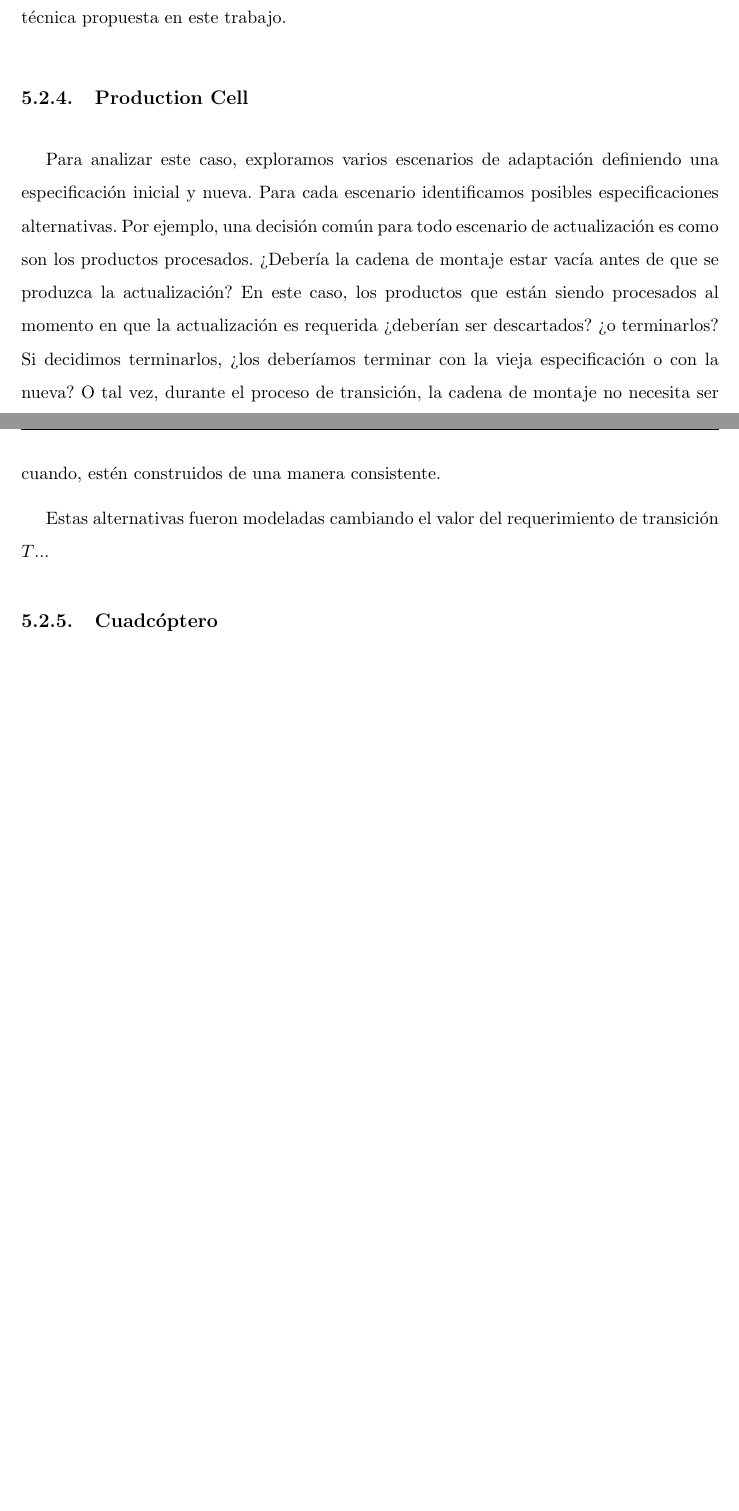
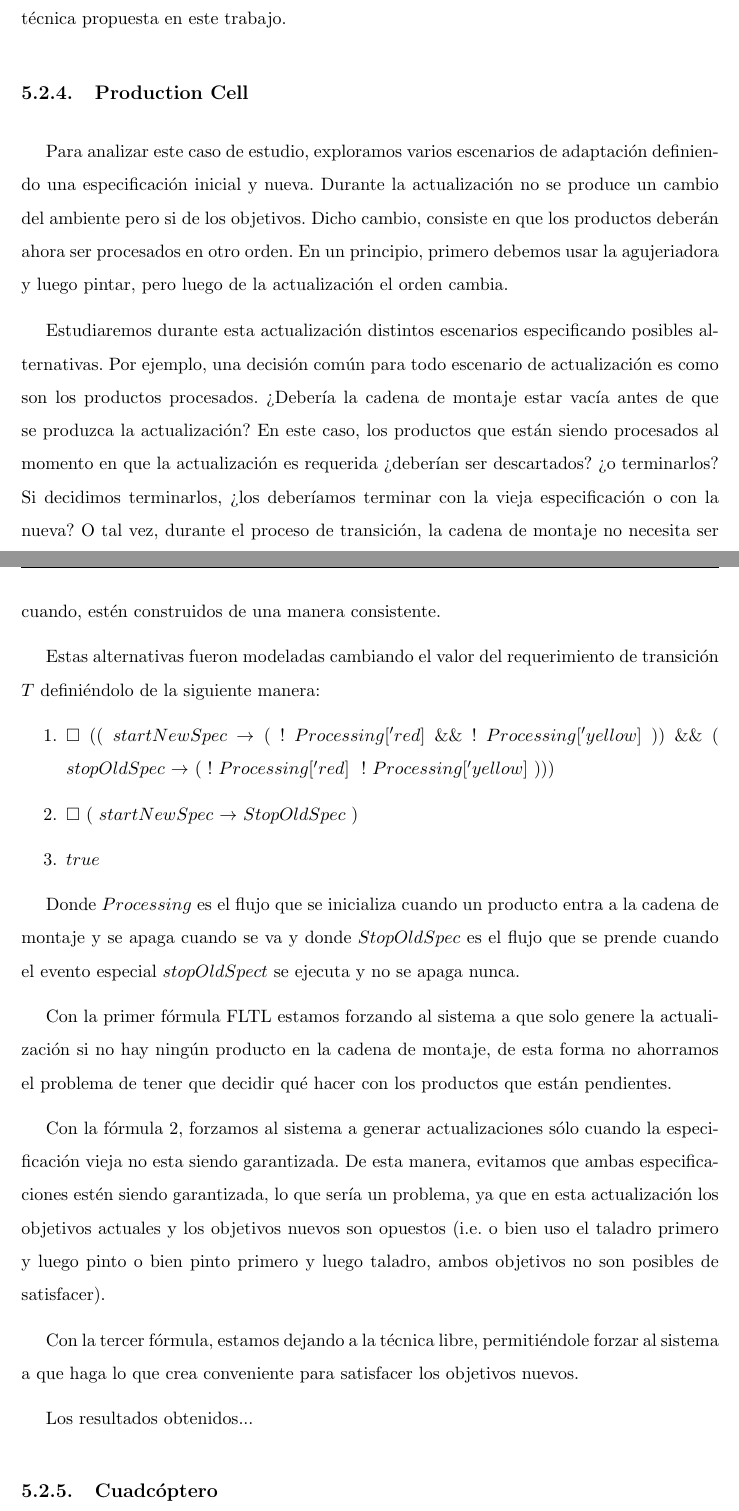
Before and after one commit to leanahabedian/NahabedianMasterThesis, a LaTeX thesis (src/thesis.tex, which reads src/content/validation/results.tex): two parts of pages 55 and 56 of 68 before the commit and two parts of pages 55 and 56 of 70 after it, joined at a grey line, cut so that both start at the same text, the shorter picture padded with empty space. Compiled offline with pdfLaTeX.

Commit message:
improving production cell case of study results

```diff
--- a/src/content/validation/results.tex
+++ b/src/content/validation/results.tex
@@ -84,16 +84,45 @@ soportadas por la técnica propuesta en este trabajo.
 
 \subsection{Production Cell}
 
-Para analizar este caso, exploramos varios escenarios de adaptación definiendo una especificación inicial y nueva. Para
-cada escenario identificamos posibles especificaciones alternativas. Por ejemplo, una decisión común para todo escenario
-de actualización es como son los productos procesados. ?`Debería la cadena de montaje estar vacía antes de que se
-produzca la actualización? En este caso, los productos que están siendo procesados al momento en que la actualización es
-requerida ?`deberían ser descartados? ?`o terminarlos? Si decidimos terminarlos, ?`los deberíamos terminar con la vieja
-especificación o con la nueva? O tal vez, durante el proceso de transición, la cadena de montaje no necesita ser vaciada
-y no importa que receta se lleva a cabo para construir un producto, siempre y cuando, estén construidos de una manera
-consistente.
+Para analizar este caso de estudio, exploramos varios escenarios de adaptación definiendo una especificación inicial y
+nueva. Durante la actualización no se produce un cambio del ambiente pero si de los objetivos. Dicho cambio, consiste en
+que los productos deberán ahora ser procesados en otro orden. En un principio, primero debemos usar la agujeriadora y
+luego pintar, pero luego de la actualización el orden cambia.
 
-Estas alternativas fueron modeladas cambiando el valor del requerimiento de transición $T$...
+Estudiaremos durante esta actualización distintos escenarios especificando posibles alternativas. Por ejemplo, una
+decisión común para todo escenario de actualización es como son los productos procesados. ?`Debería la cadena de montaje
+estar vacía antes de que se produzca la actualización? En este caso, los productos que están siendo procesados al
+momento en que la actualización es requerida ?`deberían ser descartados? ?`o terminarlos? Si decidimos terminarlos,
+?`los deberíamos terminar con la vieja especificación o con la nueva? O tal vez, durante el proceso de transición, la
+cadena de montaje no necesita ser vaciada y no importa que receta se lleva a cabo para construir un producto, siempre y
+cuando, estén construidos de una manera consistente.
+
+Estas alternativas fueron modeladas cambiando el valor del requerimiento de transición $T$ definiéndolo de la siguiente
+manera:
+
+\begin{enumerate}
+\item $\Box$ $(($ $startNewSpec$ $\rightarrow$ $($ $!$ $Processing['red]$ $\&\&$ $!$ $Processing['yellow]$ $))$ $\&\&$
+$($ $stopOldSpec$ $\rightarrow$ $($ $!$ $Processing['red]$ $&&$ $!$ $Processing['yellow]$ $)) )$
+\item $\Box$ $($ $startNewSpec$ $\rightarrow$ $StopOldSpec$ $)$
+\item $true$
+\end{enumerate}
+
+Donde $Processing$ es el flujo que se inicializa cuando un producto entra a la cadena de montaje y se apaga cuando se va
+y donde $StopOldSpec$ es el flujo que se prende cuando el evento especial $stopOldSpect$ se ejecuta y no se apaga nunca.
+
+Con la primer fórmula FLTL estamos forzando al sistema a que solo genere la actualización si no hay ningún producto en
+la cadena de montaje, de esta forma no ahorramos el problema de tener que decidir qué hacer con los productos que están
+pendientes.
+
+Con la fórmula 2, forzamos al sistema a generar actualizaciones sólo cuando la especificación vieja no esta siendo
+garantizada. De esta manera, evitamos que ambas especificaciones estén siendo garantizada, lo que sería un problema, ya
+que en esta actualización los objetivos actuales y los objetivos nuevos son opuestos (i.e. o bien uso el taladro primero
+y luego pinto o bien pinto primero y luego taladro, ambos objetivos no son posibles de satisfacer).
+
+Con la tercer fórmula, estamos dejando a la técnica libre, permitiéndole forzar al sistema a que haga lo que crea
+conveniente para satisfacer los objetivos nuevos.
+
+Los resultados obtenidos...
 
 \subsection{Cuadcóptero}
 
```
Also changed, not shown: src/content/validation/cases_of_study.tex (+3 -5 lines), thesis.pdf.
